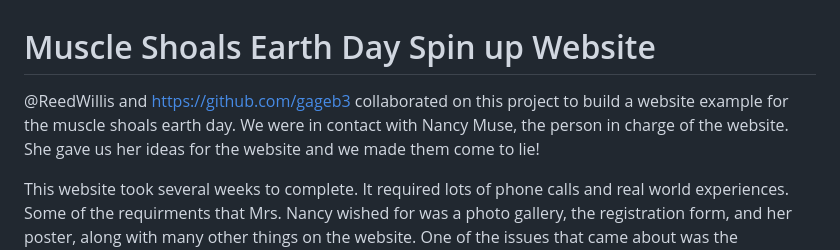
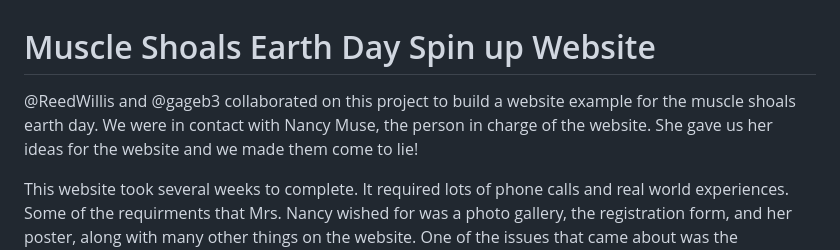
Before and after one commit to gageb3/Muscle-Shoals-Earth-Day, a Markdown page: README.md, the part around the change. GitHub-like rendering.

```diff
--- a/README.md
+++ b/README.md
@@ -1,7 +1,7 @@
 Muscle Shoals Earth Day Spin up Website
 =============================
 
-@ReedWillis and https://github.com/gageb3 collaborated on this project to build a website example for the muscle shoals earth day. We were in contact with Nancy Muse, the person in charge of the website. She gave us her ideas for the website and we made them come to lie!
+@ReedWillis and @gageb3 collaborated on this project to build a website example for the muscle shoals earth day. We were in contact with Nancy Muse, the person in charge of the website. She gave us her ideas for the website and we made them come to lie!
 
 
 This website took several weeks to complete. It required lots of phone calls and real world experiences. Some of the requirments that Mrs. Nancy wished for was a photo gallery, the registration form, and her poster, along with many other things on the website. One of the issues that came about was the readability of this website, but Gage and I worked with the client and did everything to their desire, including fonts and layouts.
```
